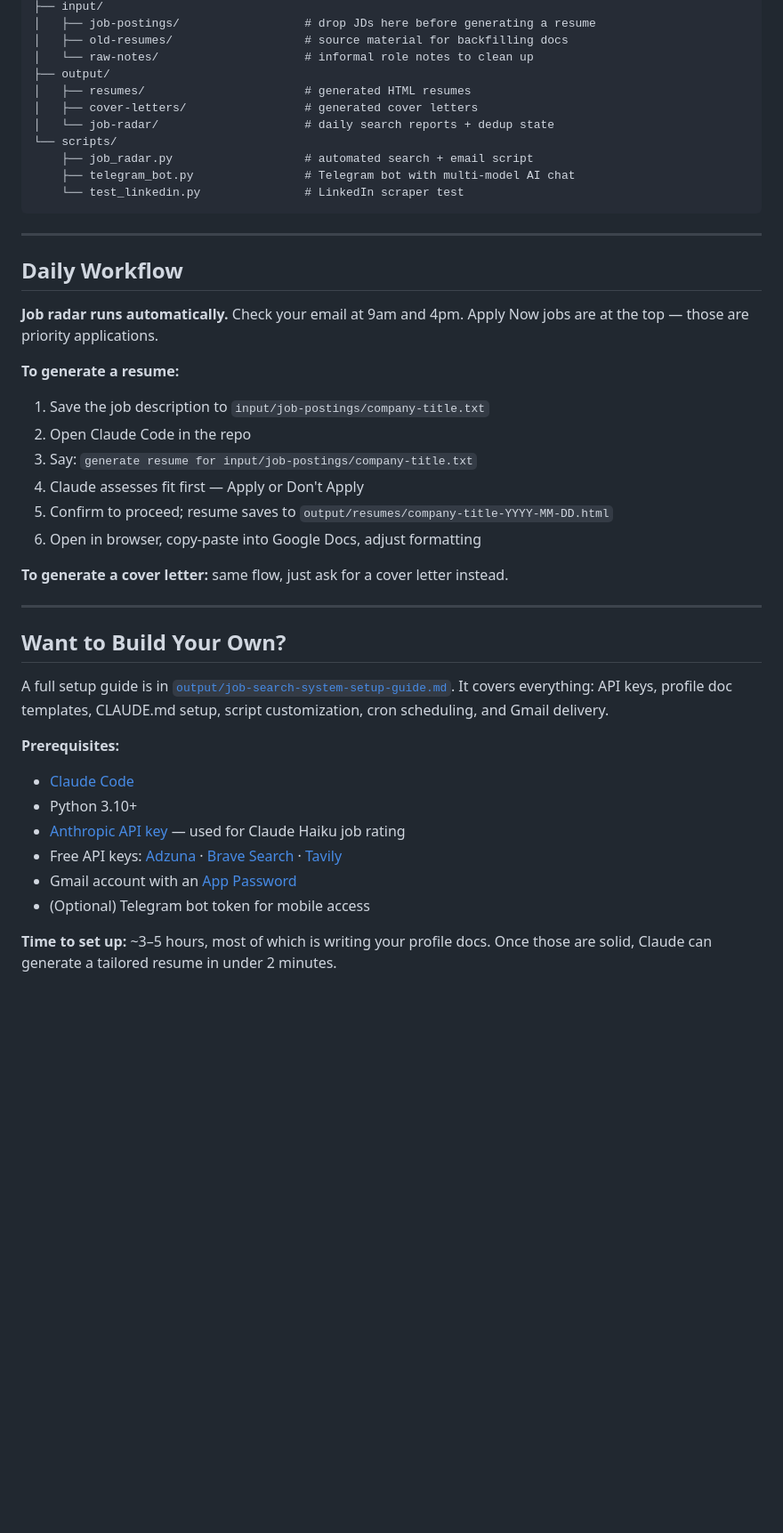
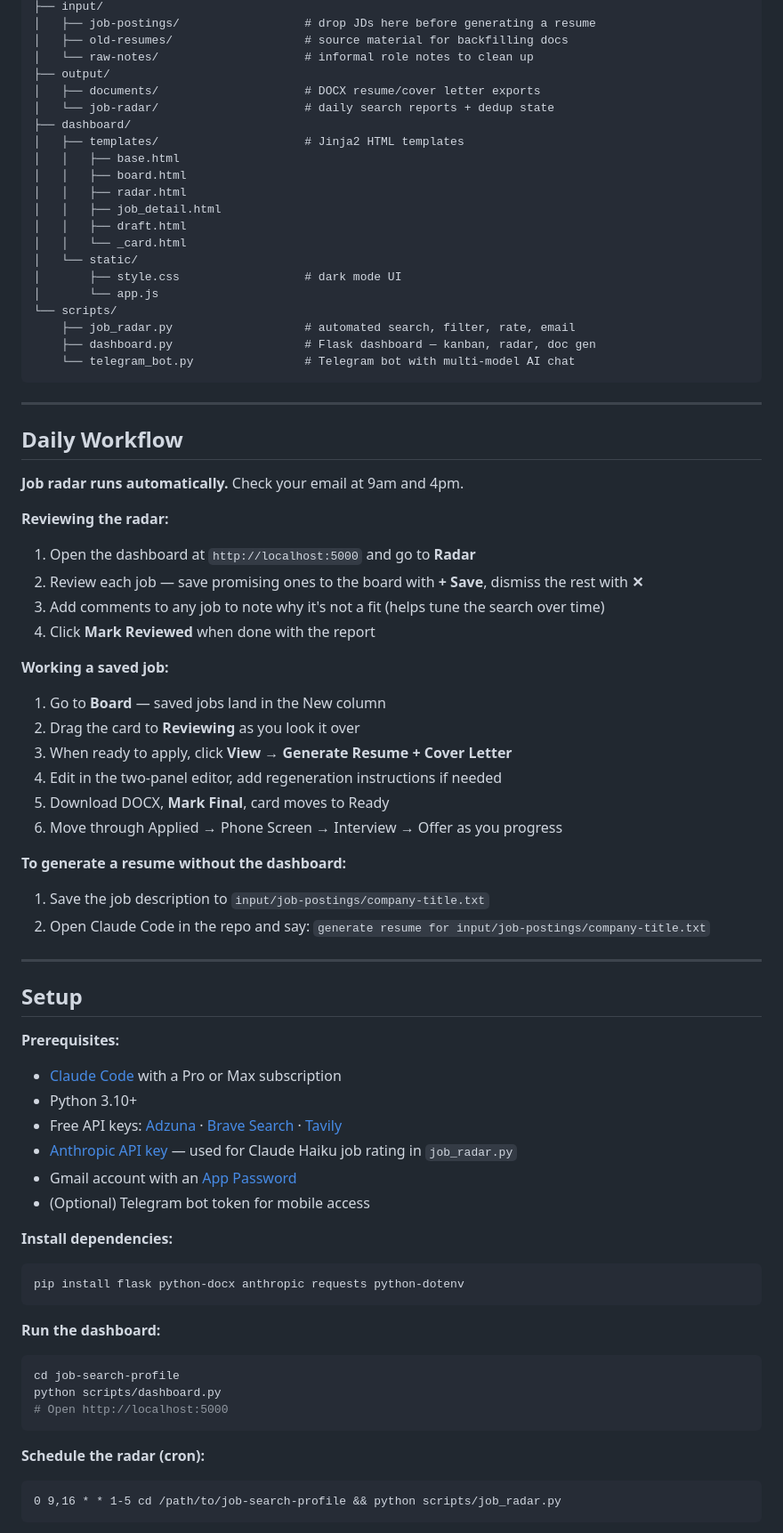
Before and after one commit to devpyle/job-search-profile, a Markdown page: README.md, the part around one of its changes. Shown at 89% size. Drawn GitHub-style; blank space fills up the shorter version.

Commit message:
Update README with dashboard, radar improvements, and setup guide
Co-Authored-By: Claude Sonnet 4.6 <noreply@anthropic.com>

````diff
--- a/README.md
+++ b/README.md
@@ -48,43 +55,75 @@ job-search-profile/
 │   ├── old-resumes/                   # source material for backfilling docs
 │   └── raw-notes/                     # informal role notes to clean up
 ├── output/
-│   ├── resumes/                       # generated HTML resumes
-│   ├── cover-letters/                 # generated cover letters
+│   ├── documents/                     # DOCX resume/cover letter exports
 │   └── job-radar/                     # daily search reports + dedup state
+├── dashboard/
+│   ├── templates/                     # Jinja2 HTML templates
+│   │   ├── base.html
+│   │   ├── board.html
+│   │   ├── radar.html
+│   │   ├── job_detail.html
+│   │   ├── draft.html
+│   │   └── _card.html
+│   └── static/
+│       ├── style.css                  # dark mode UI
+│       └── app.js
 └── scripts/
-    ├── job_radar.py                   # automated search + email script
-    ├── telegram_bot.py                # Telegram bot with multi-model AI chat
-    └── test_linkedin.py               # LinkedIn scraper test
+    ├── job_radar.py                   # automated search, filter, rate, email
+    ├── dashboard.py                   # Flask dashboard — kanban, radar, doc gen
+    └── telegram_bot.py                # Telegram bot with multi-model AI chat
 ```
 
 ---
 
 ## Daily Workflow
 
-**Job radar runs automatically.** Check your email at 9am and 4pm. Apply Now jobs are at the top — those are priority applications.
+**Job radar runs automatically.** Check your email at 9am and 4pm.
 
-**To generate a resume:**
+**Reviewing the radar:**
+1. Open the dashboard at `http://localhost:5000` and go to **Radar**
+2. Review each job — save promising ones to the board with **+ Save**, dismiss the rest with **✕**
+3. Add comments to any job to note why it's not a fit (helps tune the search over time)
+4. Click **Mark Reviewed** when done with the report
+
+**Working a saved job:**
+1. Go to **Board** — saved jobs land in the New column
+2. Drag the card to **Reviewing** as you look it over
+3. When ready to apply, click **View** → **Generate Resume + Cover Letter**
+4. Edit in the two-panel editor, add regeneration instructions if needed
+5. Download DOCX, **Mark Final**, card moves to Ready
+6. Move through Applied → Phone Screen → Interview → Offer as you progress
+
+**To generate a resume without the dashboard:**
 1. Save the job description to `input/job-postings/company-title.txt`
-2. Open Claude Code in the repo
-3. Say: `generate resume for input/job-postings/company-title.txt`
-4. Claude assesses fit first — Apply or Don't Apply
-5. Confirm to proceed; resume saves to `output/resumes/company-title-YYYY-MM-DD.html`
-6. Open in browser, copy-paste into Google Docs, adjust formatting
-
-**To generate a cover letter:** same flow, just ask for a cover letter instead.
+2. Open Claude Code in the repo and say: `generate resume for input/job-postings/company-title.txt`
 
 ---
 
-## Want to Build Your Own?
-
-A full setup guide is in [`output/job-search-system-setup-guide.md`](output/job-search-system-setup-guide.md). It covers everything: API keys, profile doc templates, CLAUDE.md setup, script customization, cron scheduling, and Gmail delivery.
+## Setup
 
 **Prerequisites:**
-- [Claude Code](https://claude.ai/code)
+- [Claude Code](https://claude.ai/code) with a Pro or Max subscription
 - Python 3.10+
-- [Anthropic API key](https://console.anthropic.com/) — used for Claude Haiku job rating
 - Free API keys: [Adzuna](https://developer.adzuna.com/) · [Brave Search](https://api.search.brave.com/) · [Tavily](https://tavily.com/)
+- [Anthropic API key](https://console.anthropic.com/) — used for Claude Haiku job rating in `job_radar.py`
 - Gmail account with an [App Password](https://myaccount.google.com/apppasswords)
 - (Optional) Telegram bot token for mobile access
 
-**Time to set up:** ~3–5 hours, most of which is writing your profile docs. Once those are solid, Claude can generate a tailored resume in under 2 minutes.
+**Install dependencies:**
+```bash
+pip install flask python-docx anthropic requests python-dotenv
+```
+
+**Run the dashboard:**
+```bash
+cd job-search-profile
+python scripts/dashboard.py
+# Open http://localhost:5000
+```
+
+**Schedule the radar (cron):**
+```
+0 9,16 * * 1-5 cd /path/to/job-search-profile && python scripts/job_radar.py
+```
+
````
Also changed, not shown: other parts of README.md (+27 -12 lines).
